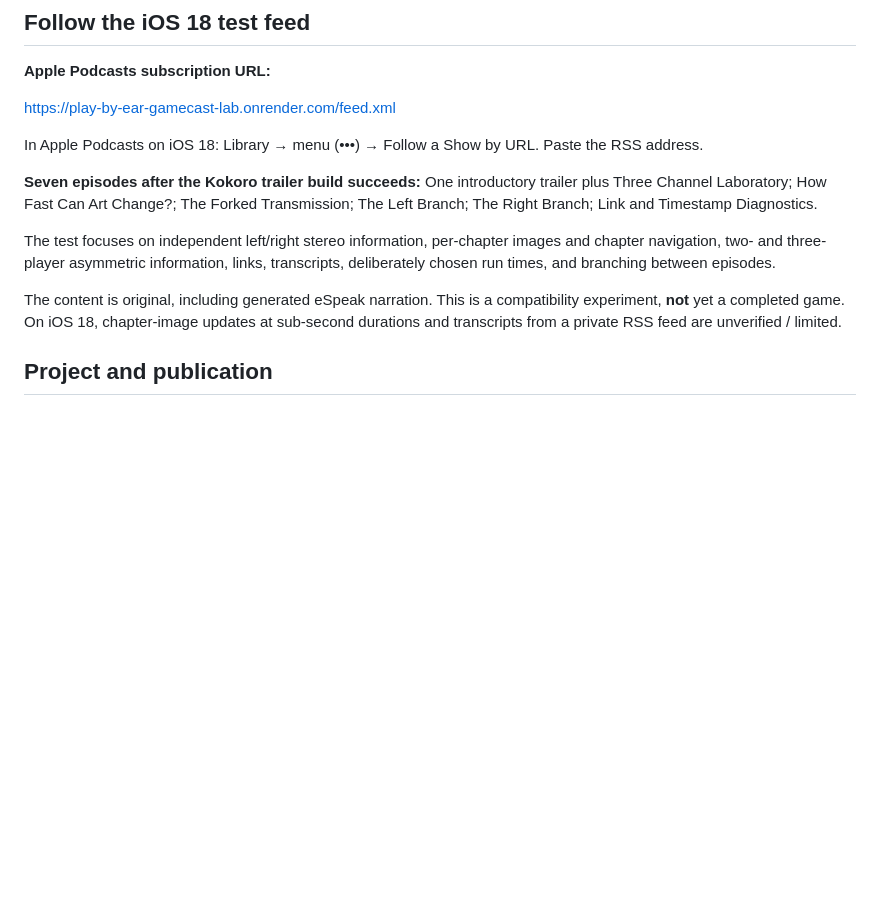
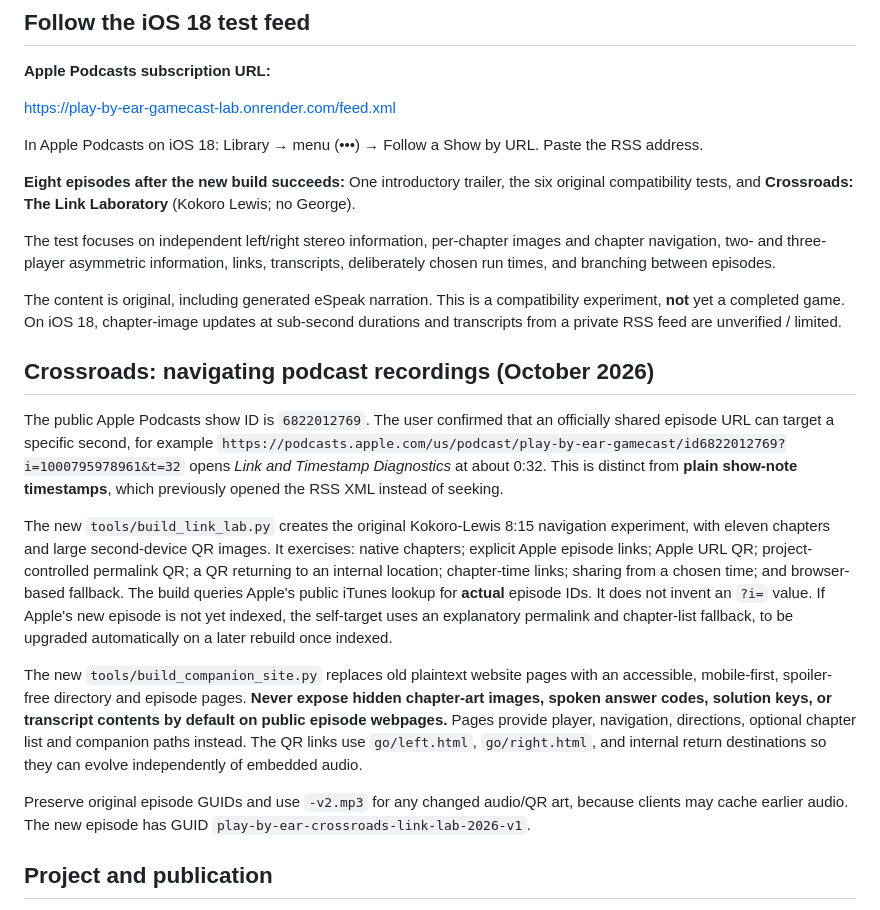
Before and after one commit to udeudeude/Play-by-Ear-GameCast, a Markdown page: README.md, the part around the change. GitHub-like rendering; blank space fills up the shorter version.

Commit message:
Document published Apple timestamp proof and new Crossroads spoiler-free navigation testing

```diff
--- a/README.md
+++ b/README.md
@@ -12,11 +12,21 @@ https://play-by-ear-gamecast-lab.onrender.com/feed.xml
 
 In Apple Podcasts on iOS 18: Library → menu (•••) → Follow a Show by URL. Paste the RSS address.
 
-**Seven episodes after the Kokoro trailer build succeeds:** One introductory trailer plus Three Channel Laboratory; How Fast Can Art Change?; The Forked Transmission; The Left Branch; The Right Branch; Link and Timestamp Diagnostics.
+**Eight episodes after the new build succeeds:** One introductory trailer, the six original compatibility tests, and **Crossroads: The Link Laboratory** (Kokoro Lewis; no George).
 
 The test focuses on independent left/right stereo information, per-chapter images and chapter navigation, two- and three-player asymmetric information, links, transcripts, deliberately chosen run times, and branching between episodes.
 
 The content is original, including generated eSpeak narration. This is a compatibility experiment, **not** yet a completed game. On iOS 18, chapter-image updates at sub-second durations and transcripts from a private RSS feed are unverified / limited.
+
+## Crossroads: navigating podcast recordings (October 2026)
+
+The public Apple Podcasts show ID is `6822012769`. The user confirmed that an officially shared episode URL can target a specific second, for example `https://podcasts.apple.com/us/podcast/play-by-ear-gamecast/id6822012769?i=1000795978961&t=32` opens *Link and Timestamp Diagnostics* at about 0:32. This is distinct from **plain show-note timestamps**, which previously opened the RSS XML instead of seeking.
+
+The new `tools/build_link_lab.py` creates the original Kokoro-Lewis 8:15 navigation experiment, with eleven chapters and large second-device QR images. It exercises: native chapters; explicit Apple episode links; Apple URL QR; project-controlled permalink QR; a QR returning to an internal location; chapter-time links; sharing from a chosen time; and browser-based fallback. The build queries Apple's public iTunes lookup for **actual** episode IDs. It does not invent an `?i=` value. If Apple's new episode is not yet indexed, the self-target uses an explanatory permalink and chapter-list fallback, to be upgraded automatically on a later rebuild once indexed.
+
+The new `tools/build_companion_site.py` replaces old plaintext website pages with an accessible, mobile-first, spoiler-free directory and episode pages. **Never expose hidden chapter-art images, spoken answer codes, solution keys, or transcript contents by default on public episode webpages.** Pages provide player, navigation, directions, optional chapter list and companion paths instead. The QR links use `go/left.html`, `go/right.html`, and internal return destinations so they can evolve independently of embedded audio.
+
+Preserve original episode GUIDs and use `-v2.mp3` for any changed audio/QR art, because clients may cache earlier audio. The new episode has GUID `play-by-ear-crossroads-link-lab-2026-v1`.
 
 ## Project and publication
 
```
